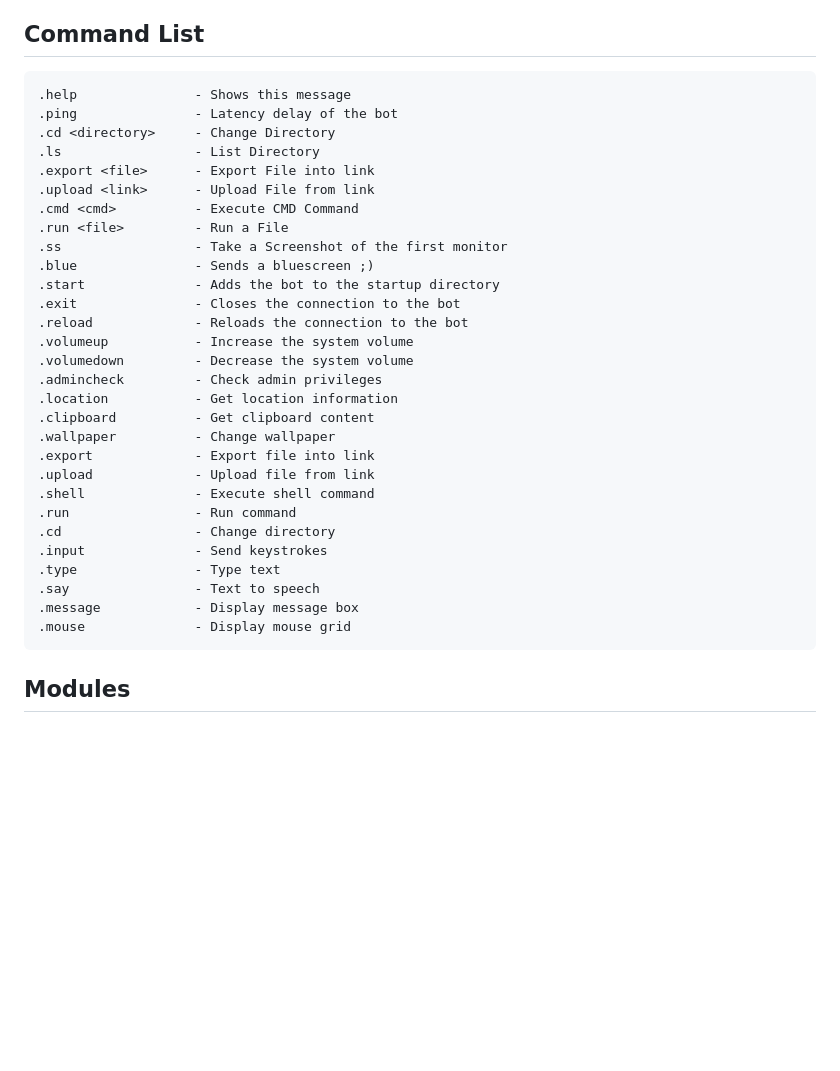
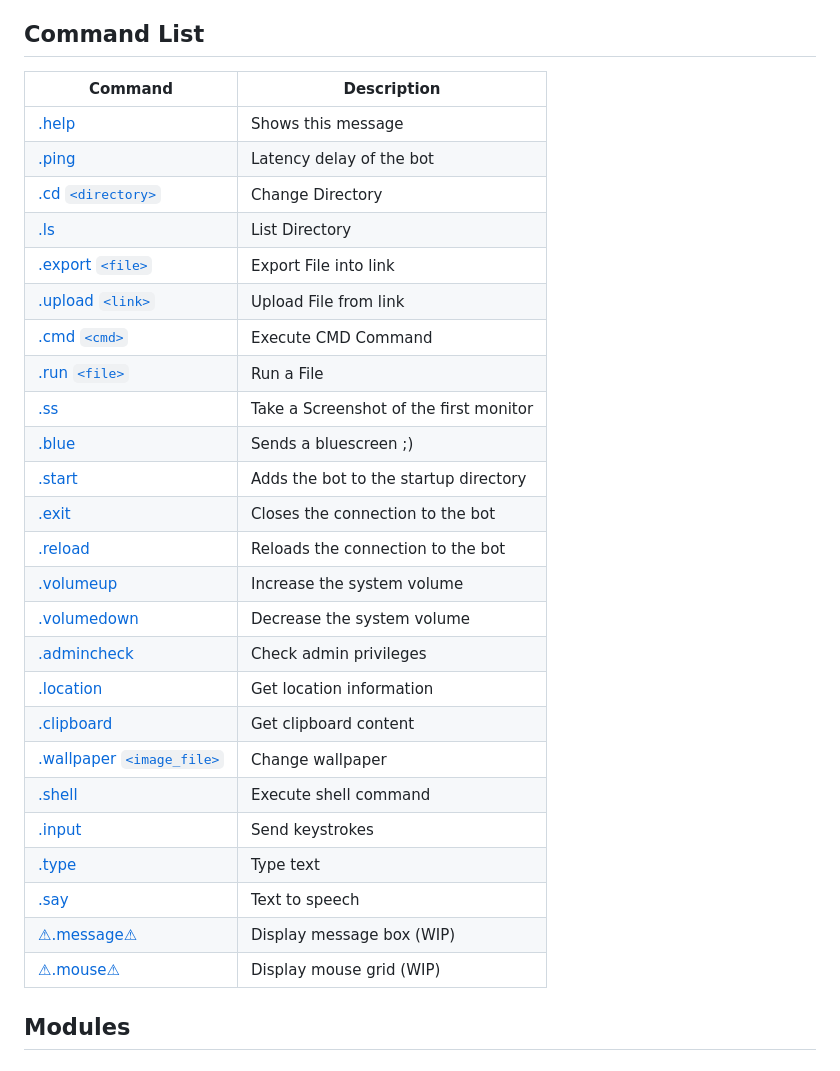
Before and after one commit to isaaclins/Discord-Python-RAT, a Markdown page: README.md, the part around one of its changes. Drawn GitHub-style; blank space fills up the shorter version.

````diff
--- a/README.md
+++ b/README.md
@@ -49,36 +20,32 @@ The Discord Python RAT (Remote Administration Tool) is a project designed to pro
 ## Command List<a name="command-list"></a>
 
-```
-.help               - Shows this message
-.ping               - Latency delay of the bot
-.cd <directory>     - Change Directory
-.ls                 - List Directory
-.export <file>      - Export File into link
-.upload <link>      - Upload File from link
-.cmd <cmd>          - Execute CMD Command
-.run <file>         - Run a File
-.ss                 - Take a Screenshot of the first monitor
-.blue               - Sends a bluescreen ;)
-.start              - Adds the bot to the startup directory
-.exit               - Closes the connection to the bot
-.reload             - Reloads the connection to the bot
-.volumeup           - Increase the system volume
-.volumedown         - Decrease the system volume
-.admincheck         - Check admin privileges
-.location           - Get location information
-.clipboard          - Get clipboard content
-.wallpaper          - Change wallpaper
-.export             - Export file into link
-.upload             - Upload file from link
-.shell              - Execute shell command
-.run                - Run command
-.cd                 - Change directory
-.input              - Send keystrokes
-.type               - Type text
-.say                - Text to speech
-.message            - Display message box
-.mouse              - Display mouse grid
-```
+**Command**                            | **Description**
+---------------------------------------|-----------------------------------
+[.help](#help)                         | Shows this message
+[.ping](#ping)                         | Latency delay of the bot
+[.cd `<directory>`](#change-directory) | Change Directory
+[.ls](#list-directory)                 | List Directory
+[.export `<file>`](#export-file-into-link) | Export File into link
+[.upload `<link>`](#upload-file-from-link) | Upload File from link
+[.cmd `<cmd>`](#execute-cmd-command)   | Execute CMD Command
+[.run `<file>`](#run-a-file)           | Run a File
+[.ss](#take-a-screenshot-of-the-first-monitor) | Take a Screenshot of the first monitor
+[.blue](#send-a-bluescreen)            | Sends a bluescreen ;)
+[.start](#add-the-bot-to-the-startup-directory) | Adds the bot to the startup directory
+[.exit](#close-the-connection-to-the-bot) | Closes the connection to the bot
+[.reload](#reload-the-connection-to-the-bot) | Reloads the connection to the bot
+[.volumeup](#increase-the-volume)      | Increase the system volume
+[.volumedown](#decrease-the-volume)    | Decrease the system volume
+[.admincheck](#check-admin-privileges) | Check admin privileges
+[.location](#get-location-information) | Get location information
+[.clipboard](#get-clipboard-content)   | Get clipboard content
+[.wallpaper `<image_file>`](#change-wallpaper)       | Change wallpaper
+[.shell](#execute-shell-command)       | Execute shell command
+[.input](#send-keystrokes)             | Send keystrokes
+[.type](#type-text)                    | Type text
+[.say](#text-to-speech)                | Text to speech
+[⚠.message⚠](#display-message-box)       | Display message box (WIP)
+[⚠.mouse⚠](#display-mouse-grid)          | Display mouse grid (WIP)
 
 ## Modules<a name="modules"></a>
 
````
Also changed, not shown: other parts of README.md (+59 -30 lines).
